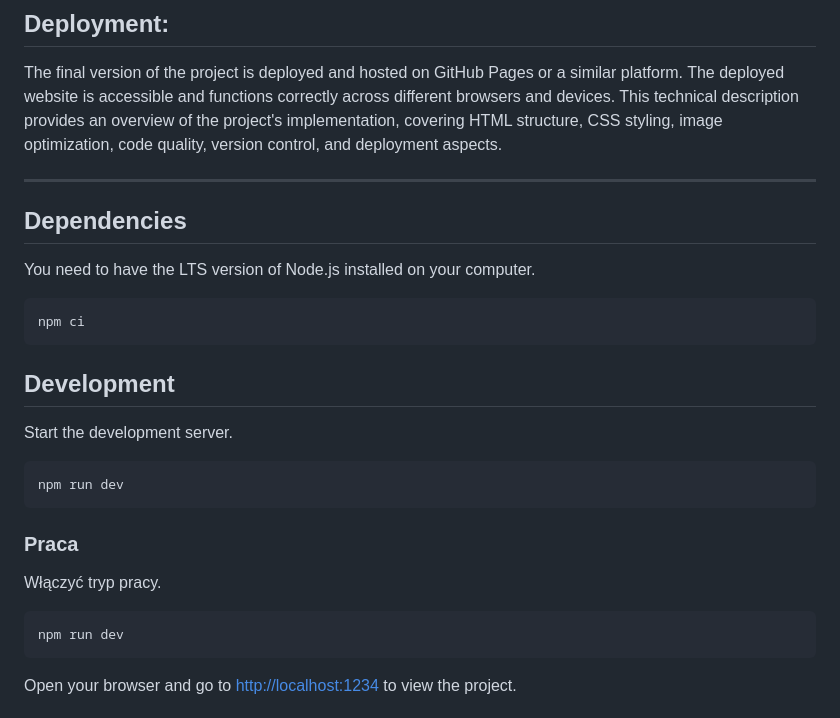
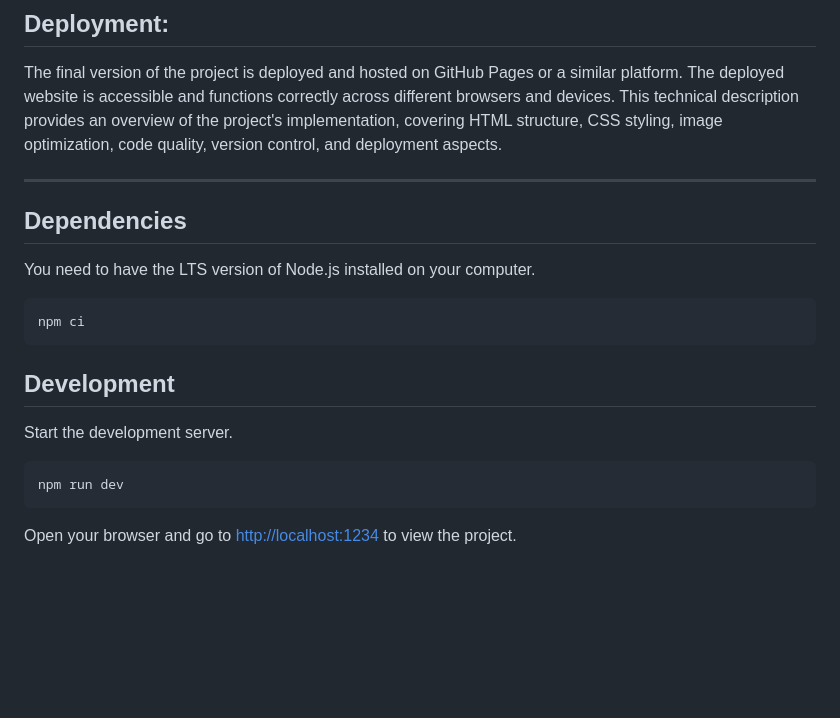
Before and after one commit to SzymonCierpik/stwgroup-icecream, a Markdown page: README.md, the part around one of its changes. GitHub-like rendering; blank space fills up the shorter version.

````diff
--- a/README.md
+++ b/README.md
@@ -20,7 +20,9 @@ Git is utilized for version control and collaboration. Proper branching strategi
 ## Deployment:
 The final version of the project is deployed and hosted on GitHub Pages or a similar platform. The deployed website is accessible and functions correctly across different browsers and devices. This technical description provides an overview of the project's implementation, covering HTML structure, CSS styling, image optimization, code quality, version control, and deployment aspects.
 
-------------------------------------------------------------------------------------------------------------------------------------------------------------
+
+----------------
+
 
 ## Dependencies
 You need to have the LTS version of Node.js installed on your computer.
@@ -35,16 +37,6 @@ Start the development server.
 ```shell
 npm run dev
 ```
-
-
-### Praca
-
-Włączyć tryp pracy.
-
-```shell
-npm run dev
-```
-
 Open your browser and go to [http://localhost:1234](http://localhost:1234) to view the project.
 
 ## Deployment
````
Also changed, not shown: other parts of README.md (+2 -0 lines).
